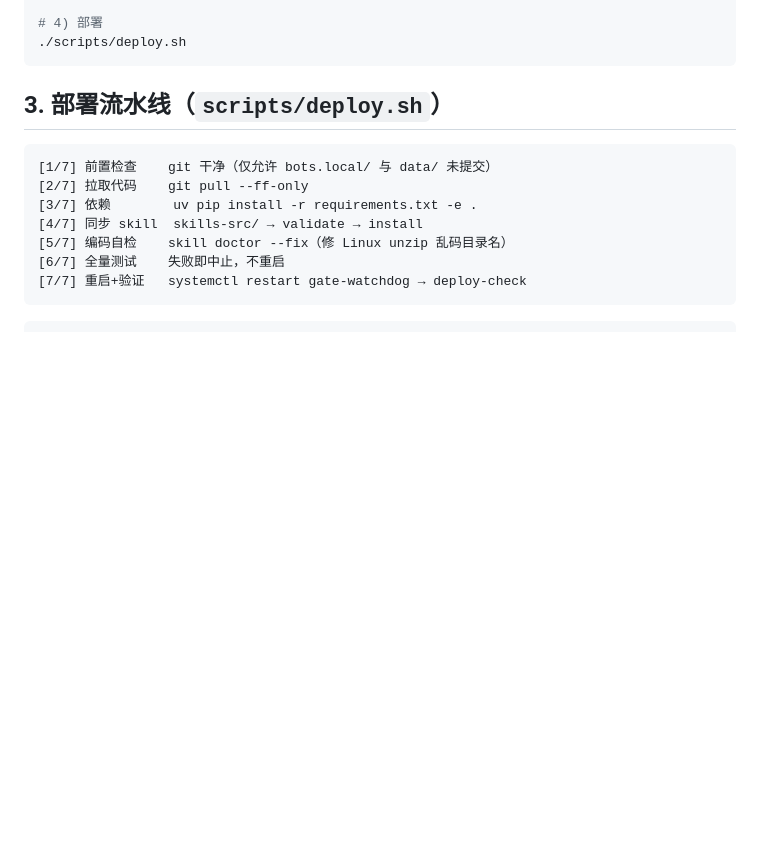
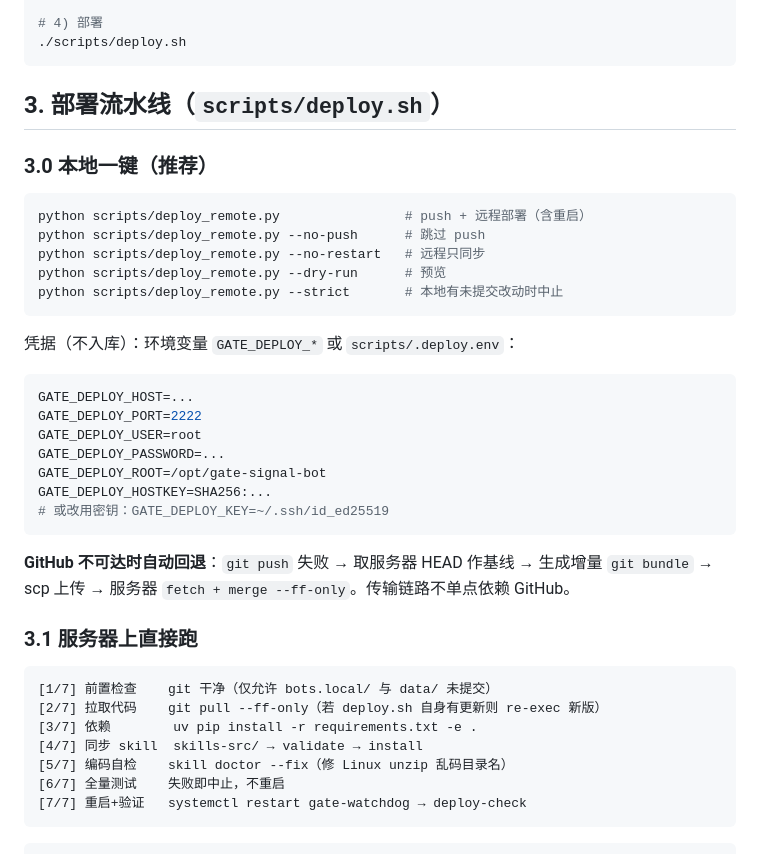
Before and after one commit to 3322848883/Omni-coreAI, a Markdown page: docs/DEPLOY.md, the part around the change. Drawn GitHub-style; blank space fills up the shorter version.

Commit message:
docs(deploy): 补充本地一键脚本 deploy_remote.py 用法与 bundle 回退说明

````diff
--- a/docs/DEPLOY.md
+++ b/docs/DEPLOY.md
@@ -73,9 +73,36 @@ EOF
 
 ## 3. 部署流水线（`scripts/deploy.sh`）
 
+### 3.0 本地一键（推荐）
+
+```bash
+python scripts/deploy_remote.py                # push + 远程部署（含重启）
+python scripts/deploy_remote.py --no-push      # 跳过 push
+python scripts/deploy_remote.py --no-restart   # 远程只同步
+python scripts/deploy_remote.py --dry-run      # 预览
+python scripts/deploy_remote.py --strict       # 本地有未提交改动时中止
+```
+
+凭据（不入库）：环境变量 `GATE_DEPLOY_*` 或 `scripts/.deploy.env`：
+
+```ini
+GATE_DEPLOY_HOST=...
+GATE_DEPLOY_PORT=2222
+GATE_DEPLOY_USER=root
+GATE_DEPLOY_PASSWORD=...
+GATE_DEPLOY_ROOT=/opt/gate-signal-bot
+GATE_DEPLOY_HOSTKEY=SHA256:...
+# 或改用密钥：GATE_DEPLOY_KEY=~/.ssh/id_ed25519
+```
+
+**GitHub 不可达时自动回退**：`git push` 失败 → 取服务器 HEAD 作基线 → 生成增量
+`git bundle` → scp 上传 → 服务器 `fetch + merge --ff-only`。传输链路不单点依赖 GitHub。
+
+### 3.1 服务器上直接跑
+
 ```
 [1/7] 前置检查    git 干净（仅允许 bots.local/ 与 data/ 未提交）
-[2/7] 拉取代码    git pull --ff-only
+[2/7] 拉取代码    git pull --ff-only（若 deploy.sh 自身有更新则 re-exec 新版）
 [3/7] 依赖        uv pip install -r requirements.txt -e .
 [4/7] 同步 skill  skills-src/ → validate → install
 [5/7] 编码自检    skill doctor --fix（修 Linux unzip 乱码目录名）
````
